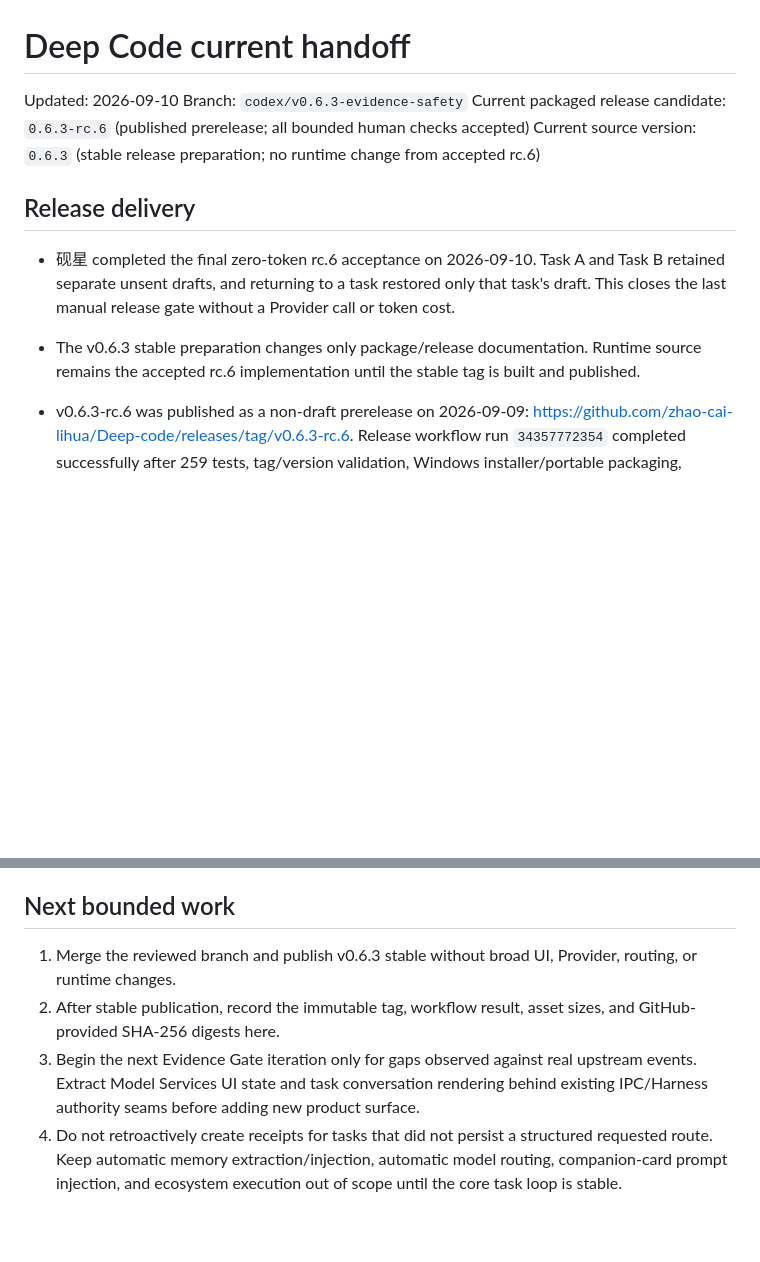
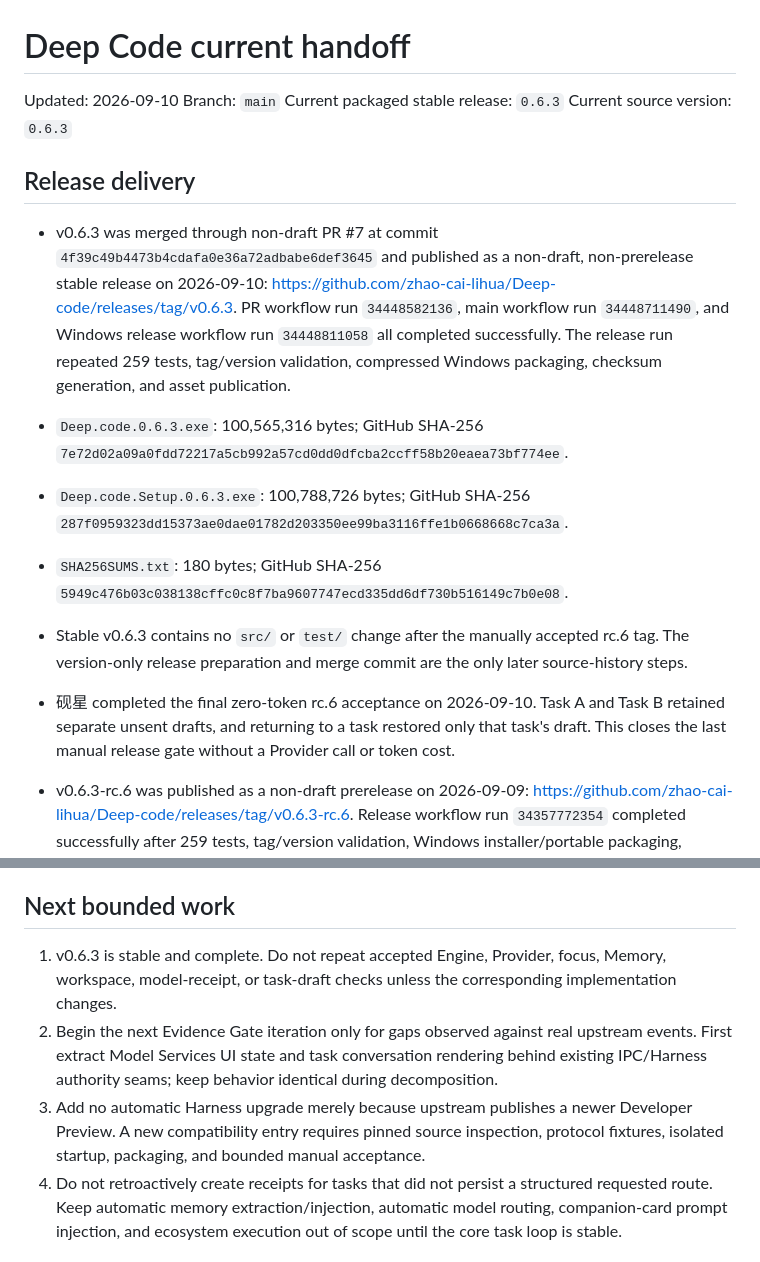
Before and after one commit to zhao-cai-lihua/Deep-code, a Markdown page: docs/HANDOFF_CURRENT.md, 2 parts joined by grey strips. Drawn GitHub-style; blank space fills up the shorter version.

Commit message:
docs: record stable v0.6.3 delivery

```diff
--- a/docs/HANDOFF_CURRENT.md
+++ b/docs/HANDOFF_CURRENT.md
@@ -1,14 +1,18 @@
 # Deep Code current handoff
 
 Updated: 2026-09-10
-Branch: `codex/v0.6.3-evidence-safety`
-Current packaged release candidate: `0.6.3-rc.6` (published prerelease; all bounded human checks accepted)
-Current source version: `0.6.3` (stable release preparation; no runtime change from accepted rc.6)
+Branch: `main`
+Current packaged stable release: `0.6.3`
+Current source version: `0.6.3`
 
 ## Release delivery
 
+- v0.6.3 was merged through non-draft PR #7 at commit `4f39c49b4473b4cdafa0e36a72adbabe6def3645` and published as a non-draft, non-prerelease stable release on 2026-09-10: https://github.com/zhao-cai-lihua/Deep-code/releases/tag/v0.6.3. PR workflow run `34448582136`, main workflow run `34448711490`, and Windows release workflow run `34448811058` all completed successfully. The release run repeated 259 tests, tag/version validation, compressed Windows packaging, checksum generation, and asset publication.
+- `Deep.code.0.6.3.exe`: 100,565,316 bytes; GitHub SHA-256 `7e72d02a09a0fdd72217a5cb992a57cd0dd0dfcba2ccff58b20eaea73bf774ee`.
+- `Deep.code.Setup.0.6.3.exe`: 100,788,726 bytes; GitHub SHA-256 `287f0959323dd15373ae0dae01782d203350ee99ba3116ffe1b0668668c7ca3a`.
+- `SHA256SUMS.txt`: 180 bytes; GitHub SHA-256 `5949c476b03c038138cffc0c8f7ba9607747ecd335dd6df730b516149c7b0e08`.
+- Stable v0.6.3 contains no `src/` or `test/` change after the manually accepted rc.6 tag. The version-only release preparation and merge commit are the only later source-history steps.
 - 砚星 completed the final zero-token rc.6 acceptance on 2026-09-10. Task A and Task B retained separate unsent drafts, and returning to a task restored only that task's draft. This closes the last manual release gate without a Provider call or token cost.
-- The v0.6.3 stable preparation changes only package/release documentation. Runtime source remains the accepted rc.6 implementation until the stable tag is built and published.
 - v0.6.3-rc.6 was published as a non-draft prerelease on 2026-09-09: https://github.com/zhao-cai-lihua/Deep-code/releases/tag/v0.6.3-rc.6. Release workflow run `34357772354` completed successfully after 259 tests, tag/version validation, Windows installer/portable packaging, checksum generation, and asset publication.
 - `Deep.code.0.6.3-rc.6.exe`: 100,565,188 bytes; GitHub SHA-256 `58a0fa73ad48b95f7008157ecf4936aef0a246a032a3ab59df0f750cde6fdfc8`.
 - `Deep.code.Setup.0.6.3-rc.6.exe`: 100,788,623 bytes; GitHub SHA-256 `d71360ed75b874ec7948d5bb3630890e88f9dd5edc4c157bfa709ccdfee18f47`.
@@ -157,9 +161,9 @@ Do not ask the user to recreate fake Providers or a no-`HEAD` repository merely
 
 ## Next bounded work
 
-1. Merge the reviewed branch and publish v0.6.3 stable without broad UI, Provider, routing, or runtime changes.
-2. After stable publication, record the immutable tag, workflow result, asset sizes, and GitHub-provided SHA-256 digests here.
-3. Begin the next Evidence Gate iteration only for gaps observed against real upstream events. Extract Model Services UI state and task conversation rendering behind existing IPC/Harness authority seams before adding new product surface.
+1. v0.6.3 is stable and complete. Do not repeat accepted Engine, Provider, focus, Memory, workspace, model-receipt, or task-draft checks unless the corresponding implementation changes.
+2. Begin the next Evidence Gate iteration only for gaps observed against real upstream events. First extract Model Services UI state and task conversation rendering behind existing IPC/Harness authority seams; keep behavior identical during decomposition.
+3. Add no automatic Harness upgrade merely because upstream publishes a newer Developer Preview. A new compatibility entry requires pinned source inspection, protocol fixtures, isolated startup, packaging, and bounded manual acceptance.
 4. Do not retroactively create receipts for tasks that did not persist a structured requested route. Keep automatic memory extraction/injection, automatic model routing, companion-card prompt injection, and ecosystem execution out of scope until the core task loop is stable.
 
 ## Human acceptance for v0.6.3-rc.6
```
